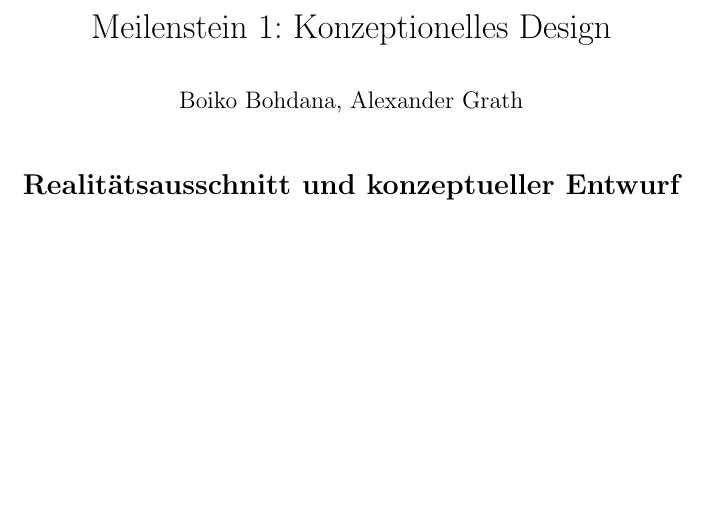
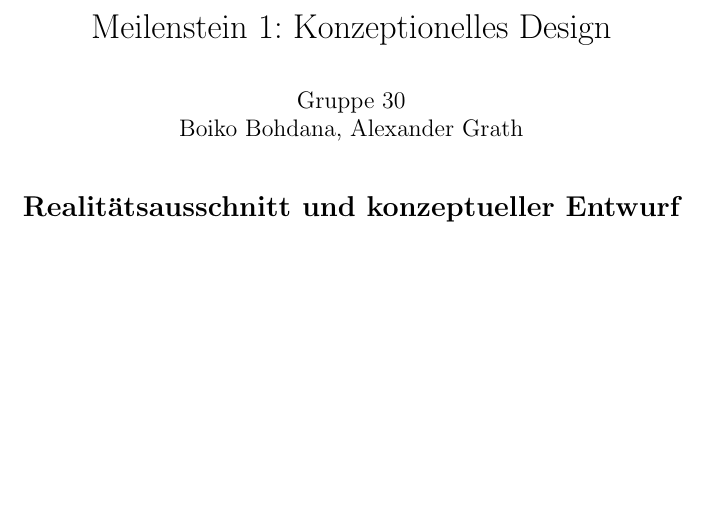
Before and after one commit to AleMatGra/dbs_gruppe23, a LaTeX document (milestone_01/milestone_01.tex): part of page 1 of 3, cut so that both start at the same text. Compiled offline with pdfLaTeX.

Commit message:
added group to title

```diff
--- a/milestone_01/milestone_01.tex
+++ b/milestone_01/milestone_01.tex
@@ -34,7 +34,7 @@
 % first page setup
 %----------------------------------------------------------------------------
 \title{Meilenstein 1: Konzeptionelles Design}
-\author{Boiko Bohdana, Alexander Grath}
+\author{Gruppe 30\\Boiko Bohdana, Alexander Grath}
 \date{} % empty date
 %----------------------------------------------------------------------------
 % reference definitions (examples)
```
Also changed, not shown: milestone_01/milestone_01.pdf, 2 other files.
